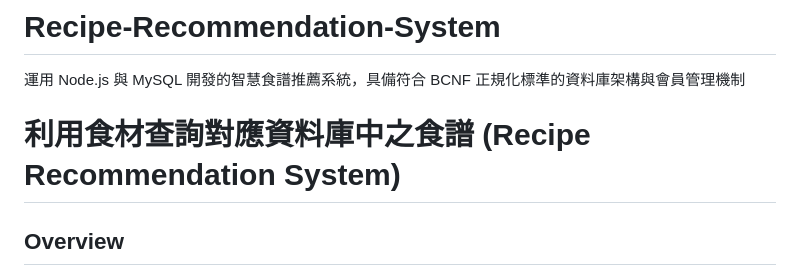
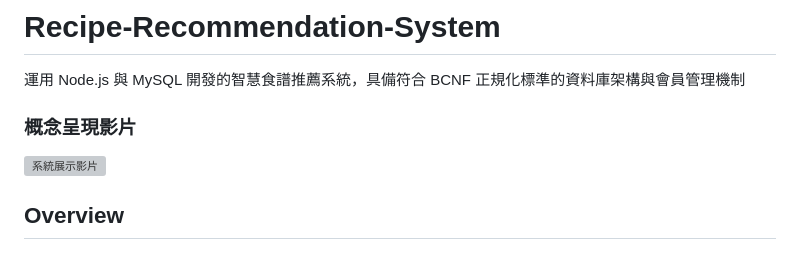
Before and after one commit to han415/Recipe-Recommendation-System, a Markdown page: README.md, the part around the change. GitHub-like rendering; grey boxes are pictures that could not be loaded.

Commit message:
Add concept presentation video to README
Added a video presentation section to the README.

```diff
--- a/README.md
+++ b/README.md
@@ -1,6 +1,8 @@
 # Recipe-Recommendation-System
 運用 Node.js 與 MySQL 開發的智慧食譜推薦系統，具備符合 BCNF 正規化標準的資料庫架構與會員管理機制
-# 利用食材查詢對應資料庫中之食譜 (Recipe Recommendation System)
+
+### 概念呈現影片
+[![系統展示影片](https://img.youtube.com/vi/pK_yH8D93wc/maxresdefault.jpg)](https://youtu.be/pK_yH8D93wc)
 
 ## Overview
 透過我們所建立之查詢系統及資料庫解決使用者運用食材上的困難，將冰箱中的食材組合成一道完美的佳餚，並給予使用者食譜教予製作過程[cite: 1]。
```
